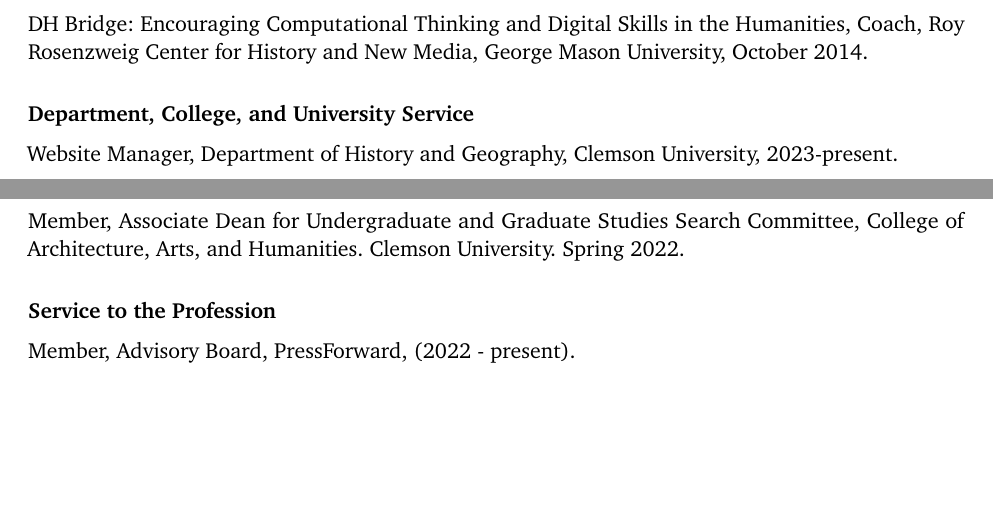
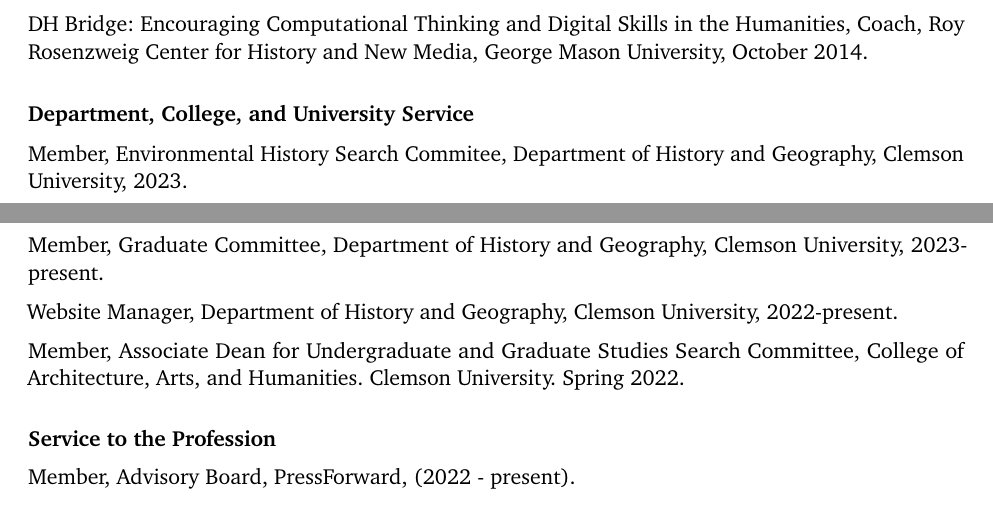
Before and after one commit to regan008/CV, a LaTeX CV (ARegan-cv.tex): two parts of pages 4 and 5 of 6, joined at a grey line, cut so that both start at the same text, the shorter picture padded with empty space. The pictures show the PDF file ARegan-cv.pdf that the author committed with the source.

Commit message:
updates to service. formatting.

```diff
--- a/ARegan-cv.tex
+++ b/ARegan-cv.tex
@@ -221,7 +219,11 @@
 DH Bridge: Encouraging Computational Thinking and Digital Skills in the Humanities, Coach, Roy Rosenzweig Center for History and New Media, George Mason University, October 2014.
 
 \subsection{Department, College, and University Service}\label{Department, College, and University Service}
-Website Manager, Department of History and Geography, Clemson University, 2023-present.
+Member, Environmental History Search Commitee, Department of History and Geography, Clemson University, 2023.
+
+Member, Graduate Committee, Department of History and Geography, Clemson University, 2023-present.
+
+Website Manager, Department of History and Geography, Clemson University, 2022-present.
 
 Member, Associate Dean for Undergraduate and Graduate Studies Search Committee, College of Architecture, Arts, and Humanities. Clemson University. Spring 2022.
 
```
Also changed, not shown: ARegan-cv.pdf, ARegan-cv.tex (4 more changed lines), 7 other files.
